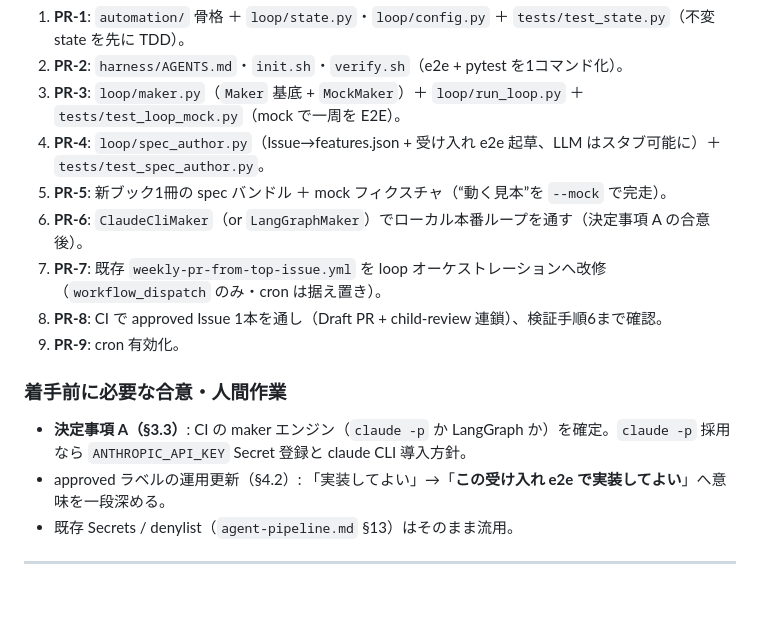
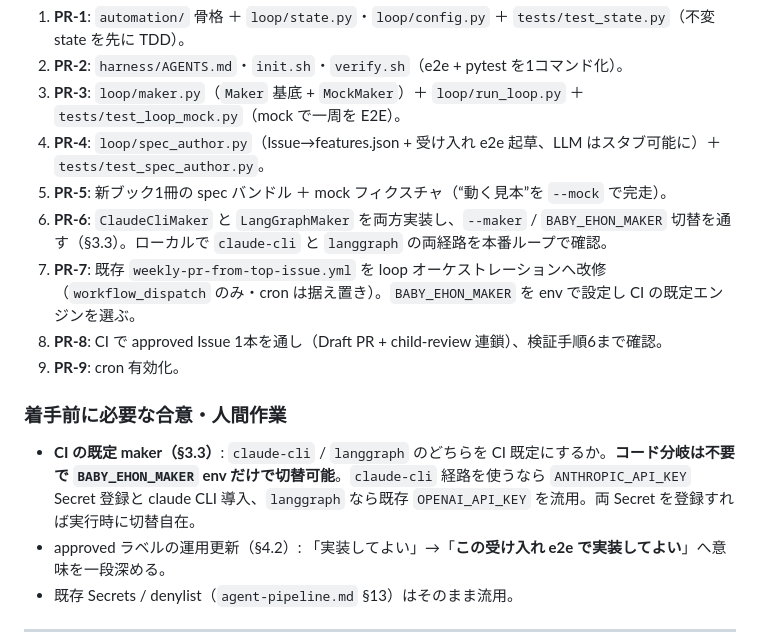
Before and after one commit to yk0817/baby-ehon, a Markdown page: docs/automation/harness-loop.md, the part around one of its changes. Rendered like a GitHub page; blank space fills up the shorter version.

```diff
--- a/docs/automation/harness-loop.md
+++ b/docs/automation/harness-loop.md
@@ -262,14 +284,14 @@ automation/                      # ★新規: harness × loop の本体（.githu
 3. **PR-3**: `loop/maker.py`（`Maker` 基底 + `MockMaker`）＋ `loop/run_loop.py` ＋ `tests/test_loop_mock.py`（mock で一周を E2E）。
 4. **PR-4**: `loop/spec_author.py`（Issue→features.json + 受け入れ e2e 起草、LLM はスタブ可能に）＋ `tests/test_spec_author.py`。
 5. **PR-5**: 新ブック1冊の spec バンドル ＋ mock フィクスチャ（“動く見本”を `--mock` で完走）。
-6. **PR-6**: `ClaudeCliMaker`（or `LangGraphMaker`）でローカル本番ループを通す（決定事項 A の合意後）。
-7. **PR-7**: 既存 `weekly-pr-from-top-issue.yml` を loop オーケストレーションへ改修（`workflow_dispatch` のみ・cron は据え置き）。
+6. **PR-6**: `ClaudeCliMaker` と `LangGraphMaker` を両方実装し、`--maker` / `BABY_EHON_MAKER` 切替を通す（§3.3）。ローカルで `claude-cli` と `langgraph` の両経路を本番ループで確認。
+7. **PR-7**: 既存 `weekly-pr-from-top-issue.yml` を loop オーケストレーションへ改修（`workflow_dispatch` のみ・cron は据え置き）。`BABY_EHON_MAKER` を env で設定し CI の既定エンジンを選ぶ。
 8. **PR-8**: CI で approved Issue 1本を通し（Draft PR + child-review 連鎖）、検証手順6まで確認。
 9. **PR-9**: cron 有効化。
 
 ### 着手前に必要な合意・人間作業
 
-- **決定事項 A（§3.3）**: CI の maker エンジン（`claude -p` か LangGraph か）を確定。`claude -p` 採用なら `ANTHROPIC_API_KEY` Secret 登録と claude CLI 導入方針。
+- **CI の既定 maker（§3.3）**: `claude-cli` / `langgraph` のどちらを CI 既定にするか。**コード分岐は不要で `BABY_EHON_MAKER` env だけで切替可能**。`claude-cli` 経路を使うなら `ANTHROPIC_API_KEY` Secret 登録と claude CLI 導入、`langgraph` なら既存 `OPENAI_API_KEY` を流用。両 Secret を登録すれば実行時に切替自在。
 - approved ラベルの運用更新（§4.2）: 「実装してよい」→「**この受け入れ e2e で実装してよい**」へ意味を一段深める。
 - 既存 Secrets / denylist（`agent-pipeline.md` §13）はそのまま流用。
 
```
Also changed, not shown: other parts of docs/automation/harness-loop.md (+34 -11 lines).
